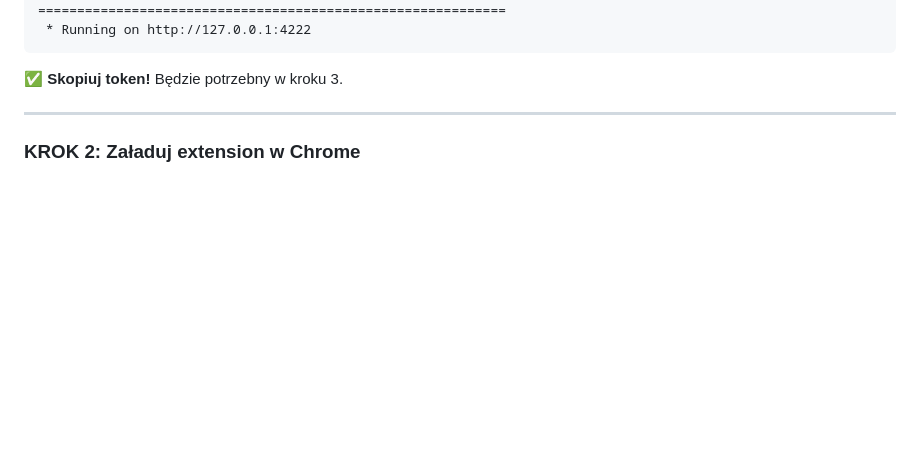
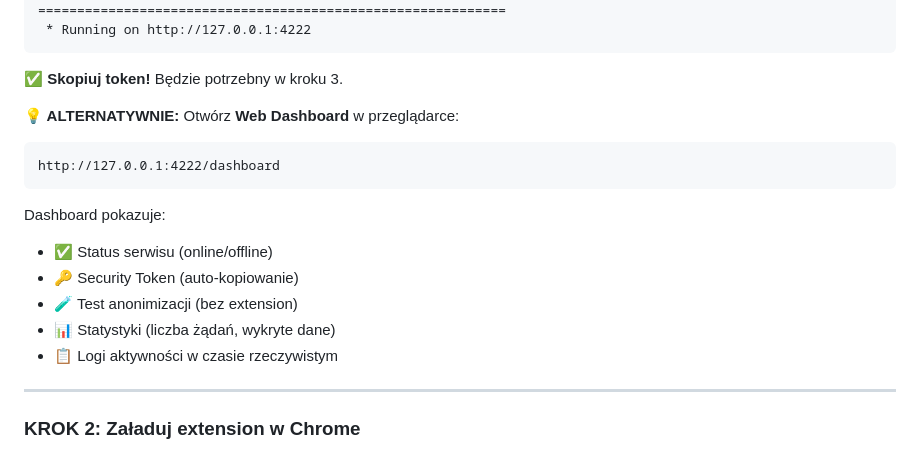
Before and after one commit to gacabartosz/presidio-local-anonymizer, a Markdown page: TESTING.md, the part around the change. Rendered like a GitHub page; blank space fills up the shorter version.

Commit message:
docs: Update TESTING.md with Web Dashboard info
Added dashboard instructions:
- How to access localhost:4222/dashboard
- Dashboard features overview
- Alternative testing method without extension

🤖 Generated with Claude Code
Co-Authored-By: Claude <noreply@anthropic.com>

````diff
--- a/TESTING.md
+++ b/TESTING.md
@@ -45,6 +45,18 @@ Copy this token to browser extension settings
 ```
 
 **✅ Skopiuj token!** Będzie potrzebny w kroku 3.
+
+**💡 ALTERNATYWNIE:** Otwórz **Web Dashboard** w przeglądarce:
+```
+http://127.0.0.1:4222/dashboard
+```
+
+Dashboard pokazuje:
+- ✅ Status serwisu (online/offline)
+- 🔑 Security Token (auto-kopiowanie)
+- 🧪 Test anonimizacji (bez extension)
+- 📊 Statystyki (liczba żądań, wykryte dane)
+- 📋 Logi aktywności w czasie rzeczywistym
 
 ---
 
````
